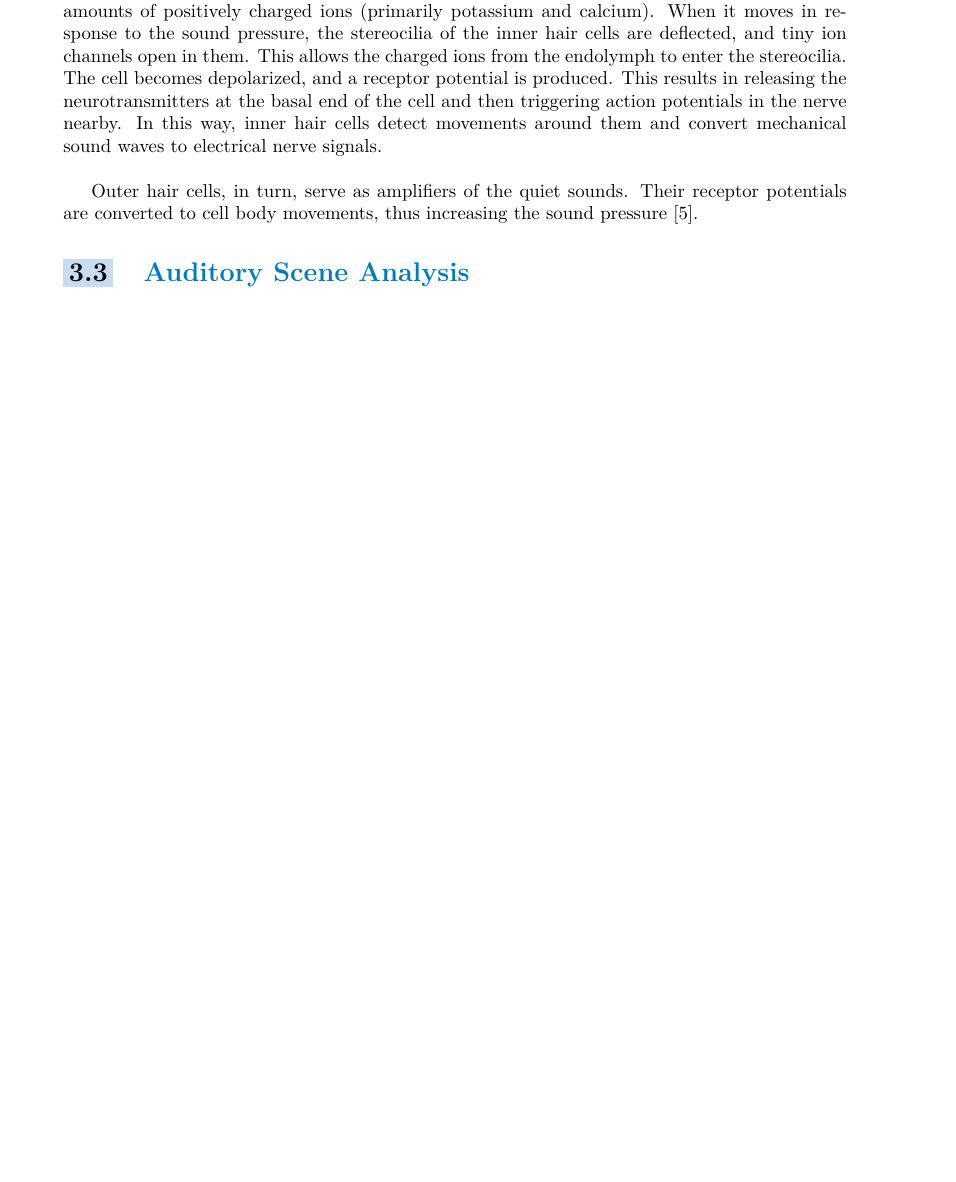
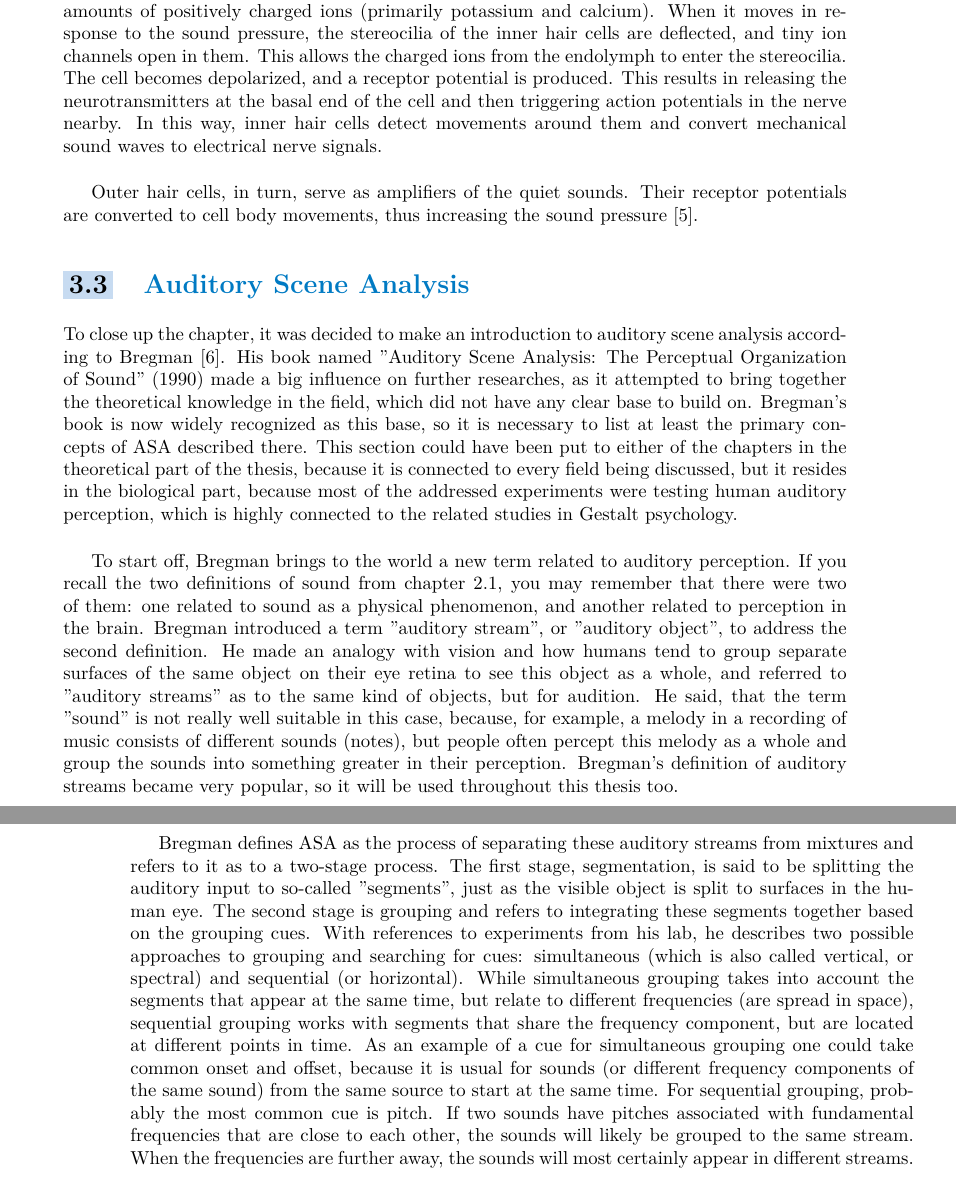
Before and after one commit to salveron/bachelors_thesis, a LaTeX thesis (text/src/main.tex, which reads text/src/chapters/02_physics.tex, text/src/chapters/03_biology.tex): part of page 19 of 31 before the commit and two parts of pages 19 and 20 of 31 after it, the two joined at a grey line, cut so that both start at the same text, the shorter picture padded with empty space. The pictures show the PDF file text/main.pdf that the author committed with the source.

Commit message:
Biological background: Corrections and ASA

```diff
--- a/text/src/chapters/02_physics.tex
+++ b/text/src/chapters/02_physics.tex
@@ -38,7 +38,7 @@ Another explanation of how harmonics work might be found in \cite{Schnupp2011}.
 
 The most interesting property of harmonics is that they are all periodic at their fundamental frequency. If you sum up any number of adjacent harmonics of a wave, the period of the resulting wave would be equal to the period of the fundamental. This property plays an important role in the perception of pitch and is often used for its estimation in machine hearing systems.\\
 
-Now, what is pitch exactly? To start using this term in the thesis, it is important to provide a clear definition, but in fact, there is none that is considered a standard. Two most widely used ones were given in \cite{Plack2005}. The first one was provided by the American Standards Association (ASA) in~1960 with a reference to music -- they defined pitch as \textit{"that attribute of auditory sensation in terms of which sounds may be ordered on a musical scale"}. The second one was given by the American National Standards Institute (ANSI) in~1994 without a reference to music, saying that \textit{"Pitch [is] that attribute of auditory sensation in terms of which sounds may be ordered on a scale extending from low to high. Pitch depends primarily on the frequency content of the sound stimulus, but it also depends on the sound pressure and the waveform of the stimulus"}. For this thesis, it is enough to consider pitch as the auditory sensation mentioned in both definitions that can be ordered on a scale.\\
+Now, what is pitch exactly? To start using this term in the thesis, it is important to provide a clear definition, but in fact, there is none that is considered a standard. Two most widely used ones were given in \cite{Plack2005}. The first one was provided by the American Standards Association (ASA) in~1960 with a reference to music -- they defined pitch as \textit{"that attribute of auditory sensation in terms of which sounds may be ordered on a musical scale"} (\cite{Plack2005}, p.\,1). The second one was given by the American National Standards Institute (ANSI) in~1994 without a reference to music, saying that \textit{"Pitch [is] that attribute of auditory sensation in terms of which sounds may be ordered on a scale extending from low to high. Pitch depends primarily on the frequency content of the sound stimulus, but it also depends on the sound pressure and the waveform of the stimulus"} (\cite{Plack2005},~p.\,1). For this thesis, it is enough to consider pitch as the auditory sensation mentioned in both definitions that can be ordered on a scale.\\
 
 It is important to note that pitch is not a physical property of sound, but perceptual. When someone says "low pitch" or "high pitch", it is not certainly clear where this "low" or "high" is -- low pitch for some people might be high for others. In the related studies of pitch perception in psychophysics, a term "just noticeable difference" (JND) is used, and there are references that humans can distinguish about 1\,400~points on the pitch scale.\\
 
--- a/text/src/chapters/03_biology.tex
+++ b/text/src/chapters/03_biology.tex
@@ -45,6 +45,13 @@ Outer hair cells, in turn, serve as amplifiers of the quiet sounds. Their recept
 
 \section{Auditory Scene Analysis}\label{section:biology_asa}
 
-% TODO: Bregman
+To close up the chapter, it was decided to make an introduction to auditory scene analysis according to Bregman \cite{Bregman1990}. His book named "Auditory Scene Analysis: The Perceptual Organization of Sound" (1990) made a big influence on further researches, as it attempted to bring together the theoretical knowledge in the field, which did not have any clear base to build on. Bregman's book is now widely recognized as this base, so it is necessary to list at least the primary concepts of ASA described there. This section could have been put to either of the chapters in the theoretical part of the thesis, because it is connected to every field being discussed, but it resides in the biological part, because most of the addressed experiments were testing human auditory perception, which is highly connected to the related studies in Gestalt psychology.\\
+
+To start off, Bregman brings to the world a new term related to auditory perception. If you recall the two definitions of sound from chapter \ref{section:physics_sound}, you may remember that there were two of them: one related to sound as a physical phenomenon, and another related to perception in the brain. Bregman introduced a term "auditory stream", or "auditory object", to address the second definition. He made an analogy with vision and how humans tend to group separate surfaces of the same object on their eye retina to see this object as a whole, and referred to "auditory streams" as to the same kind of objects, but for audition. He said, that the term "sound" is not really well suitable in this case, because, for example, a melody in a recording of music consists of different sounds (notes), but people often percept this melody as a whole and group the sounds into something greater in their perception. Bregman's definition of auditory streams became very popular, so it will be used throughout this thesis too.\\
+
+Bregman defines ASA as the process of separating these auditory streams from mixtures and refers to it as to a two-stage process. The first stage, segmentation, is said to be splitting the auditory input to so-called "segments", just as the visible object is split to surfaces in the human eye. The second stage is grouping and refers to integrating these segments together based on the grouping cues. With references to experiments from his lab, he describes two possible approaches to grouping and searching for cues: simultaneous (which is also called vertical, or spectral) and sequential (or horizontal). While simultaneous grouping takes into account the segments that appear at the same time, but relate to different frequencies (are spread in space), sequential grouping works with segments that share the frequency component, but are located at different points in time. As an example of a cue for simultaneous grouping one could take common onset and offset, because it is usual for sounds (or different frequency components of the same sound) from the same source to start at the same time. For sequential grouping, probably the most common cue is pitch. If two sounds have pitches associated with fundamental frequencies that are close to each other, the sounds will likely be grouped to the same stream. When the frequencies are further away, the sounds will most certainly appear in different streams.\\
+
+
+
 % TODO: Sequential and simultaneous grouping
 % TODO: Experiments
```
Also changed, not shown: text/main.pdf, text/src/chapters/02_physics.tex (4 more changed lines), text/src/chapters/03_biology.tex (2 more changed lines).
